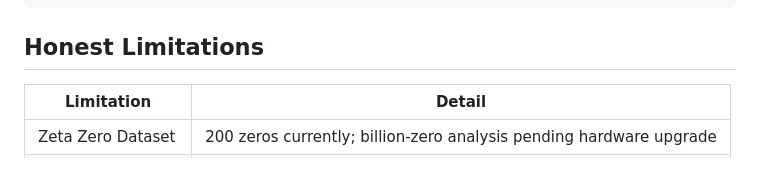
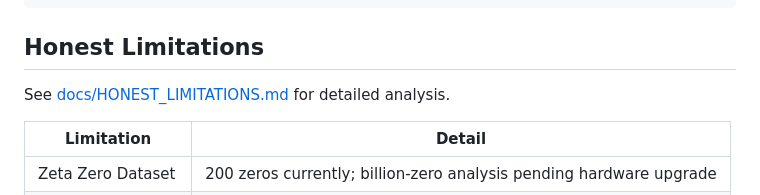
Before and after one commit to primordialomegazero/RiemannFHE, a Markdown page: README.md, the part around the change. Rendered like a GitHub page; blank space fills up the shorter version.

```diff
--- a/README.md
+++ b/README.md
@@ -213,6 +213,9 @@ RiemannFHE/
 
 ## Honest Limitations
 
+See [docs/HONEST_LIMITATIONS.md](docs/HONEST_LIMITATIONS.md) for detailed analysis.
+
+
 | Limitation | Detail |
 |-----------|--------|
 | Zeta Zero Dataset | 200 zeros currently; billion-zero analysis pending hardware upgrade |
```
Also changed, not shown: docs/HONEST_LIMITATIONS.md (added, +55 -0 lines).
